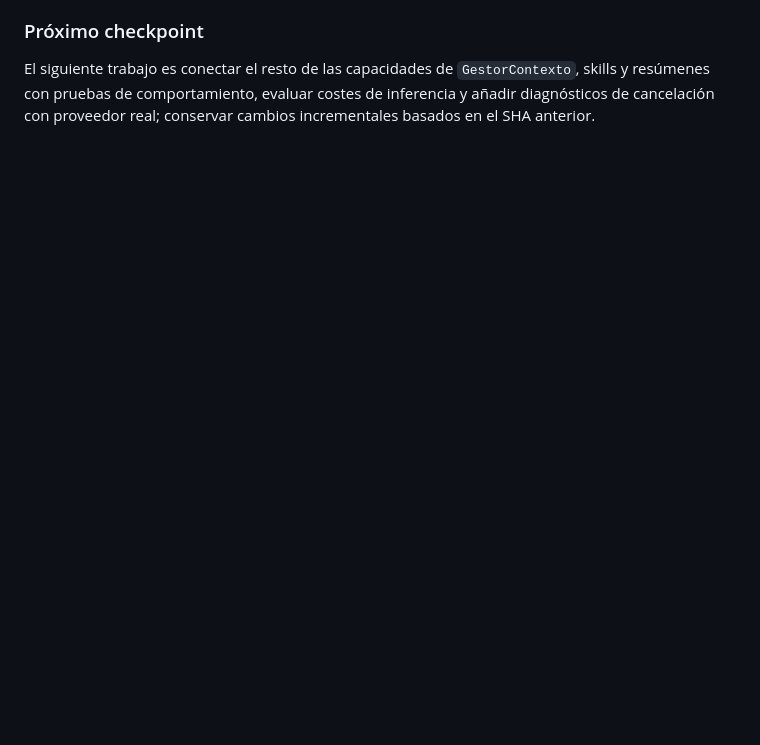
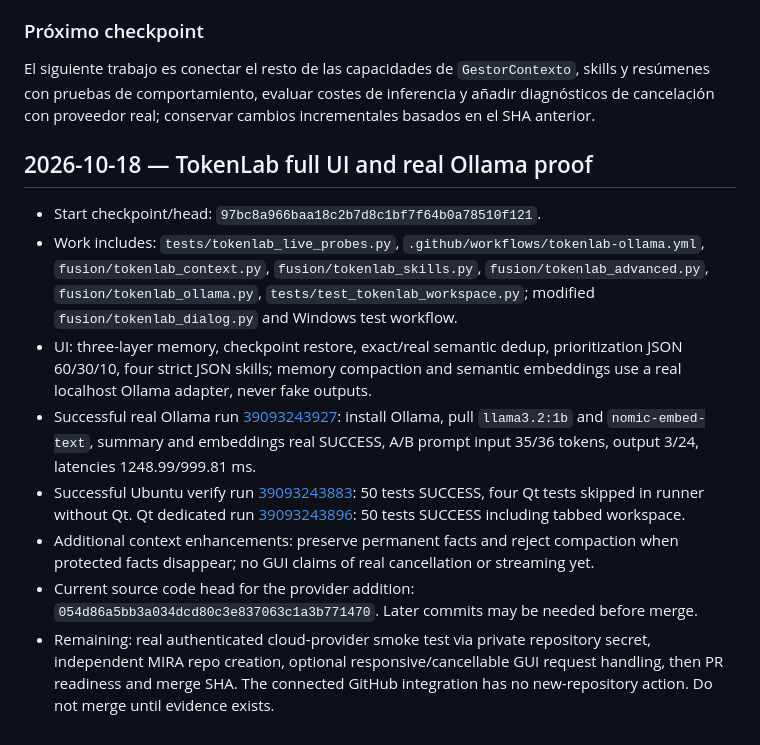
Before and after one commit to H4CKLABORATORY/dexter-fusion-studio, a Markdown page: CONTINUIDAD.md, the part around the change. Rendered like a GitHub page; blank space fills up the shorter version.

Commit message:
docs(tokenlab): checkpoint real Ollama, embedding and full Qt test evidence

```diff
--- a/CONTINUIDAD.md
+++ b/CONTINUIDAD.md
@@ -34,3 +34,14 @@ Revisadas las instrucciones activas del proyecto; reglas más recientes priman s
 
 ### Próximo checkpoint
 El siguiente trabajo es conectar el resto de las capacidades de `GestorContexto`, skills y resúmenes con pruebas de comportamiento, evaluar costes de inferencia y añadir diagnósticos de cancelación con proveedor real; conservar cambios incrementales basados en el SHA anterior.
+
+## 2026-10-18 — TokenLab full UI and real Ollama proof
+
+- Start checkpoint/head: `97bc8a966baa18c2b7d8c1bf7f64b0a78510f121`.
+- Work includes: `tests/tokenlab_live_probes.py`, `.github/workflows/tokenlab-ollama.yml`, `fusion/tokenlab_context.py`, `fusion/tokenlab_skills.py`, `fusion/tokenlab_advanced.py`, `fusion/tokenlab_ollama.py`, `tests/test_tokenlab_workspace.py`; modified `fusion/tokenlab_dialog.py` and Windows test workflow.
+- UI: three-layer memory, checkpoint restore, exact/real semantic dedup, prioritization JSON 60/30/10, four strict JSON skills; memory compaction and semantic embeddings use a real localhost Ollama adapter, never fake outputs.
+- Successful real Ollama run [39093243927](https://github.com/H4CKLABORATORY/dexter-fusion-studio/actions/runs/39093243927): install Ollama, pull `llama3.2:1b` and `nomic-embed-text`, summary and embeddings real SUCCESS, A/B prompt input 35/36 tokens, output 3/24, latencies 1248.99/999.81 ms.
+- Successful Ubuntu verify run [39093243883](https://github.com/H4CKLABORATORY/dexter-fusion-studio/actions/runs/39093243883): 50 tests SUCCESS, four Qt tests skipped in runner without Qt. Qt dedicated run [39093243896](https://github.com/H4CKLABORATORY/dexter-fusion-studio/actions/runs/39093243896): 50 tests SUCCESS including tabbed workspace.
+- Additional context enhancements: preserve permanent facts and reject compaction when protected facts disappear; no GUI claims of real cancellation or streaming yet.
+- Current source code head for the provider addition: `054d86a5bb3a034dcd80c3e837063c1a3b771470`. Later commits may be needed before merge.
+- Remaining: real authenticated cloud-provider smoke test via private repository secret, independent MIRA repo creation, optional responsive/cancellable GUI request handling, then PR readiness and merge SHA. The connected GitHub integration has no new-repository action. Do not merge until evidence exists.
```
